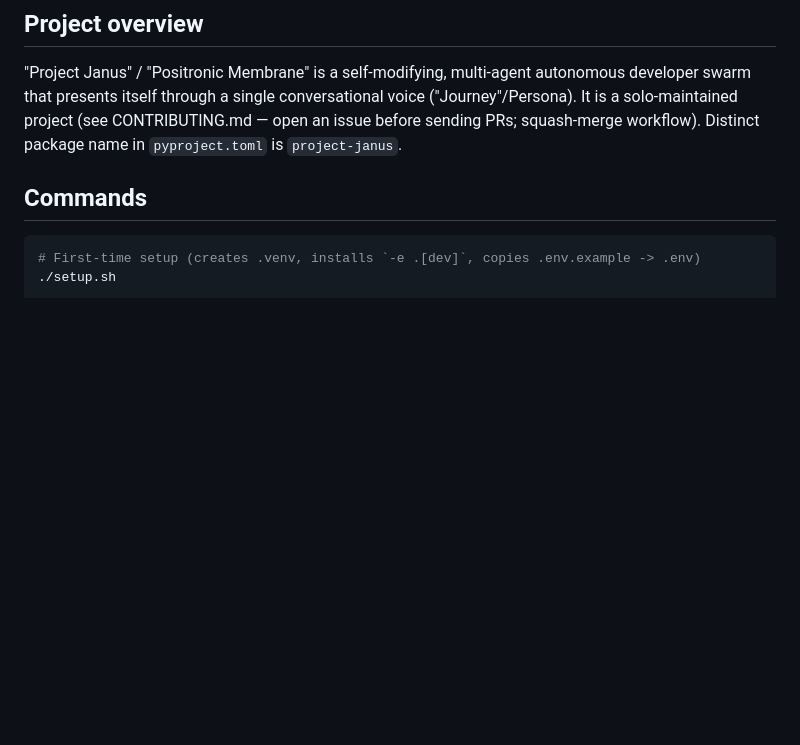
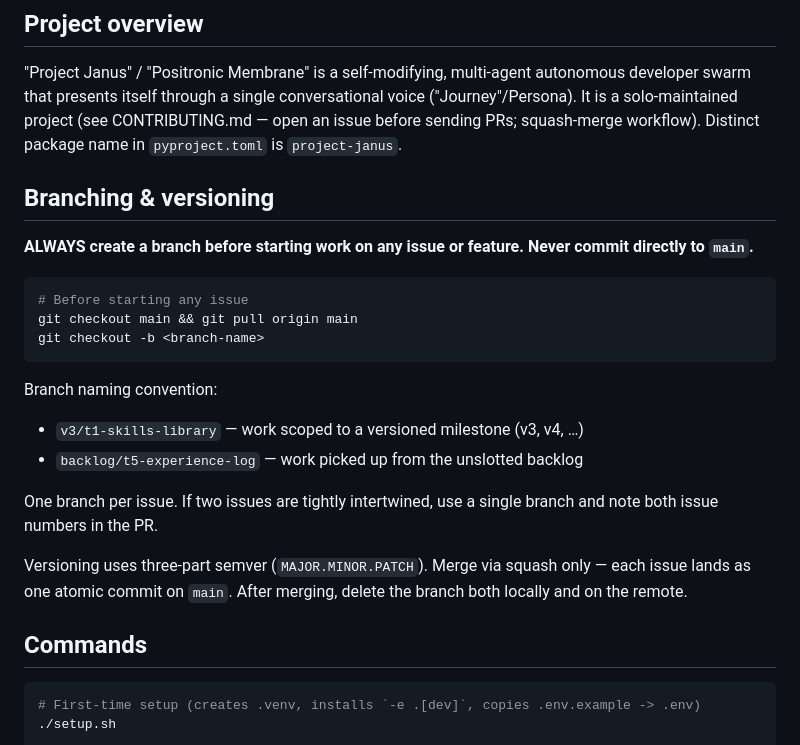
Before and after one commit to positronic-membrane/positronic-membrane, a Markdown page: CLAUDE.md, the part around the change. Drawn GitHub-style; blank space fills up the shorter version.

Commit message:
docs: add branching and versioning conventions to CLAUDE.md
Co-Authored-By: Claude Sonnet 4.6 <noreply@anthropic.com>

````diff
--- a/CLAUDE.md
+++ b/CLAUDE.md
@@ -8,6 +8,24 @@ This file provides guidance to Claude Code (claude.ai/code) when working with co
 that presents itself through a single conversational voice ("Journey"/Persona). It is a solo-maintained
 project (see CONTRIBUTING.md — open an issue before sending PRs; squash-merge workflow). Distinct package
 name in `pyproject.toml` is `project-janus`.
+
+## Branching & versioning
+
+**ALWAYS create a branch before starting work on any issue or feature. Never commit directly to `main`.**
+
+```bash
+# Before starting any issue
+git checkout main && git pull origin main
+git checkout -b <branch-name>
+```
+
+Branch naming convention:
+- `v3/t1-skills-library`   — work scoped to a versioned milestone (v3, v4, …)
+- `backlog/t5-experience-log` — work picked up from the unslotted backlog
+
+One branch per issue. If two issues are tightly intertwined, use a single branch and note both issue numbers in the PR.
+
+Versioning uses three-part semver (`MAJOR.MINOR.PATCH`). Merge via squash only — each issue lands as one atomic commit on `main`. After merging, delete the branch both locally and on the remote.
 
 ## Commands
 
````
